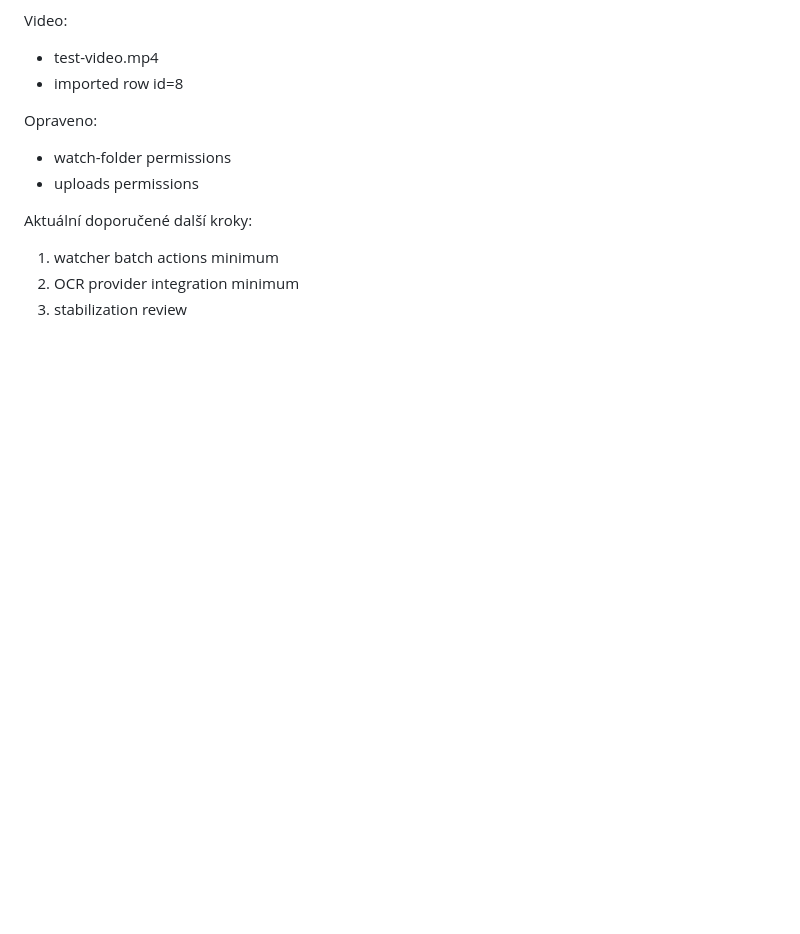
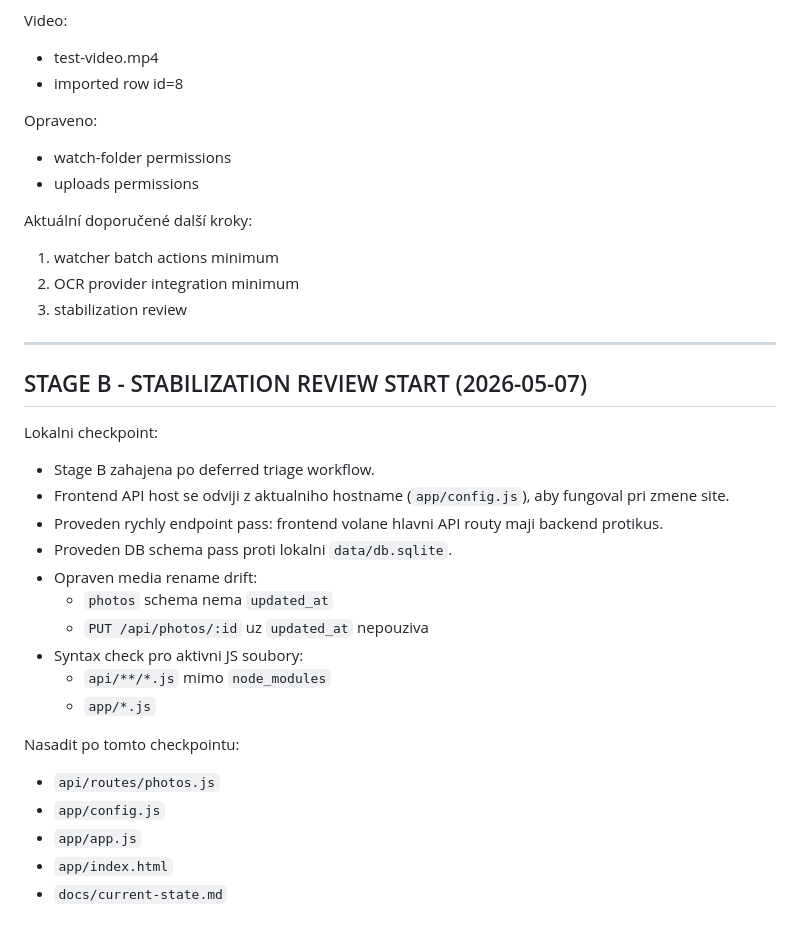
Before and after one commit to detasek/rd-lounin-guide, a Markdown page: docs/current-state.md, the part around the change. Rendered like a GitHub page; blank space fills up the shorter version.

Commit message:
checkpoint: start stabilization review

```diff
--- a/docs/current-state.md
+++ b/docs/current-state.md
@@ -694,3 +694,26 @@ Aktuální doporučené další kroky:
 1. watcher batch actions minimum
 2. OCR provider integration minimum
 3. stabilization review
+
+---
+
+## STAGE B - STABILIZATION REVIEW START (2026-05-07)
+
+Lokalni checkpoint:
+- Stage B zahajena po deferred triage workflow.
+- Frontend API host se odviji z aktualniho hostname (`app/config.js`), aby fungoval pri zmene site.
+- Proveden rychly endpoint pass: frontend volane hlavni API routy maji backend protikus.
+- Proveden DB schema pass proti lokalni `data/db.sqlite`.
+- Opraven media rename drift:
+  - `photos` schema nema `updated_at`
+  - `PUT /api/photos/:id` uz `updated_at` nepouziva
+- Syntax check pro aktivni JS soubory:
+  - `api/**/*.js` mimo `node_modules`
+  - `app/*.js`
+
+Nasadit po tomto checkpointu:
+- `api/routes/photos.js`
+- `app/config.js`
+- `app/app.js`
+- `app/index.html`
+- `docs/current-state.md`
```
